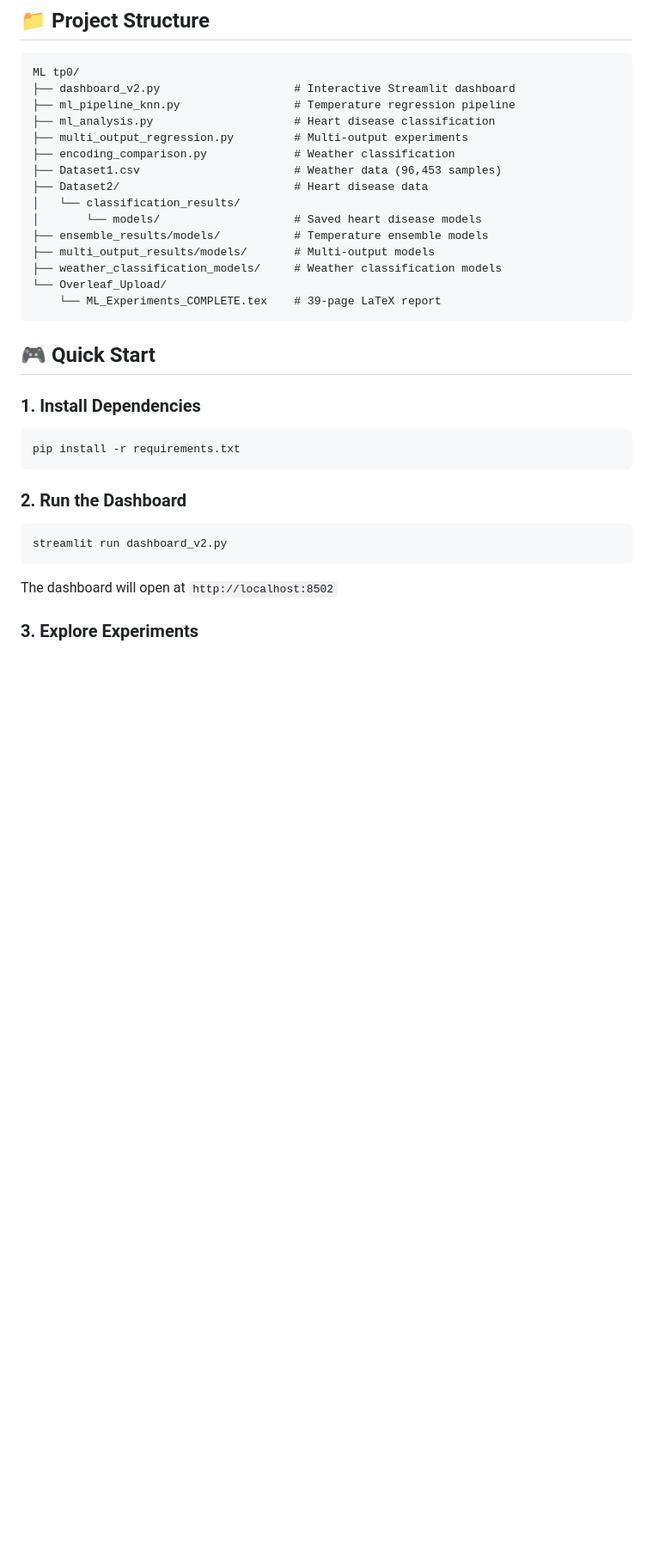
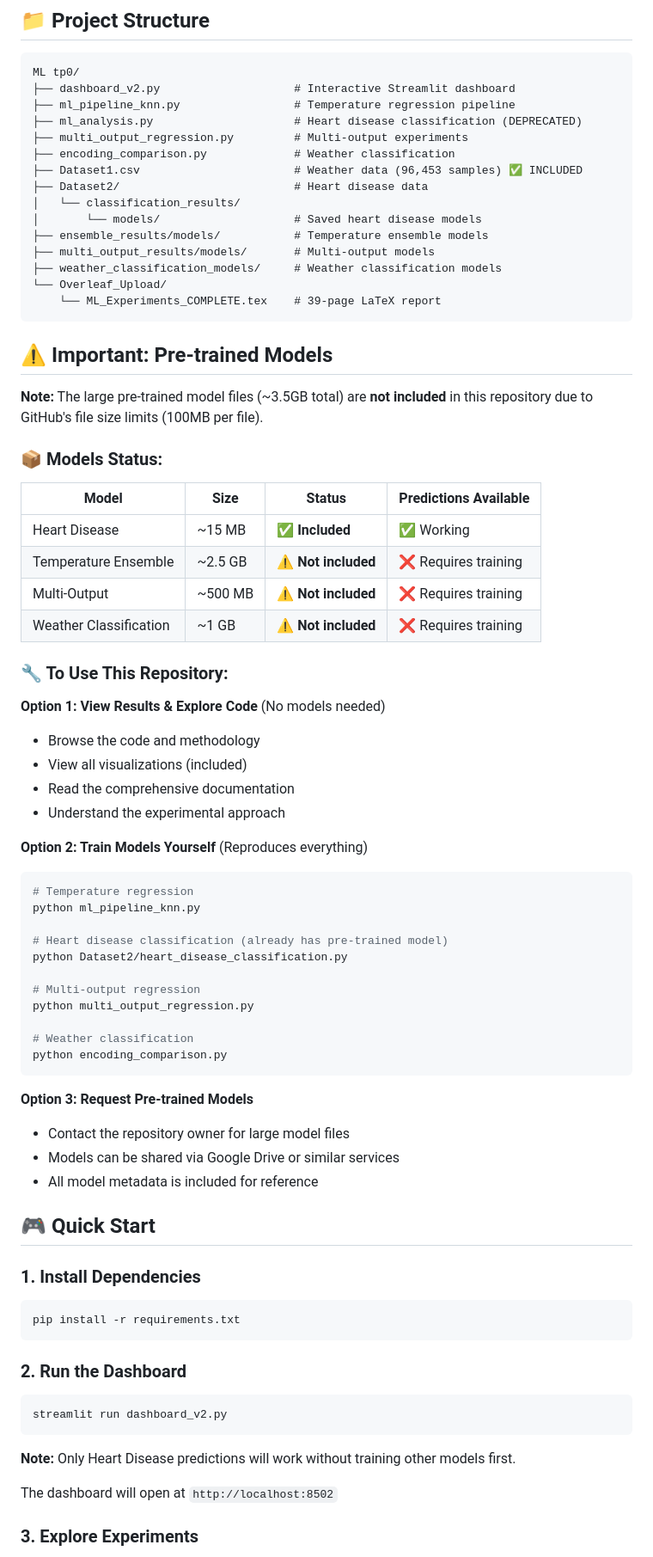
Before and after one commit to amine-dubs/ml-weather-health-analysis, a Markdown page: README.md, the part around the change printed below. Shown: that part at 86% size. Drawn GitHub-style; blank space fills up the shorter version.

Commit message:
docs: Add detailed model availability information and usage guidelines

````diff
--- a/README.md
+++ b/README.md
@@ -70,10 +84,10 @@ This project demonstrates advanced ML techniques across regression and classific
 ML tp0/
 ├── dashboard_v2.py                    # Interactive Streamlit dashboard
 ├── ml_pipeline_knn.py                 # Temperature regression pipeline
-├── ml_analysis.py                     # Heart disease classification
+├── ml_analysis.py                     # Heart disease classification (DEPRECATED)
 ├── multi_output_regression.py         # Multi-output experiments
 ├── encoding_comparison.py             # Weather classification
-├── Dataset1.csv                       # Weather data (96,453 samples)
+├── Dataset1.csv                       # Weather data (96,453 samples) ✅ INCLUDED
 ├── Dataset2/                          # Heart disease data
 │   └── classification_results/
 │       └── models/                    # Saved heart disease models
@@ -83,6 +97,47 @@ ML tp0/
 └── Overleaf_Upload/
     └── ML_Experiments_COMPLETE.tex    # 39-page LaTeX report
 ```
+
+## ⚠️ Important: Pre-trained Models
+
+**Note:** The large pre-trained model files (~3.5GB total) are **not included** in this repository due to GitHub's file size limits (100MB per file).
+
+### 📦 Models Status:
+
+| Model | Size | Status | Predictions Available |
+|-------|------|--------|----------------------|
+| Heart Disease | ~15 MB | ✅ **Included** | ✅ Working |
+| Temperature Ensemble | ~2.5 GB | ⚠️ **Not included** | ❌ Requires training |
+| Multi-Output | ~500 MB | ⚠️ **Not included** | ❌ Requires training |
+| Weather Classification | ~1 GB | ⚠️ **Not included** | ❌ Requires training |
+
+### 🔧 To Use This Repository:
+
+**Option 1: View Results & Explore Code** (No models needed)
+- Browse the code and methodology
+- View all visualizations (included)
+- Read the comprehensive documentation
+- Understand the experimental approach
+
+**Option 2: Train Models Yourself** (Reproduces everything)
+```bash
+# Temperature regression
+python ml_pipeline_knn.py
+
+# Heart disease classification (already has pre-trained model)
+python Dataset2/heart_disease_classification.py
+
+# Multi-output regression
+python multi_output_regression.py
+
+# Weather classification
+python encoding_comparison.py
+```
+
+**Option 3: Request Pre-trained Models**
+- Contact the repository owner for large model files
+- Models can be shared via Google Drive or similar services
+- All model metadata is included for reference
 
 ## 🎮 Quick Start
 
@@ -97,6 +152,8 @@ pip install -r requirements.txt
 ```bash
 streamlit run dashboard_v2.py
 ```
+
+**Note:** Only Heart Disease predictions will work without training other models first.
 
 The dashboard will open at `http://localhost:8502`
 
````
Also changed, not shown: other parts of README.md (+17 -3 lines).
